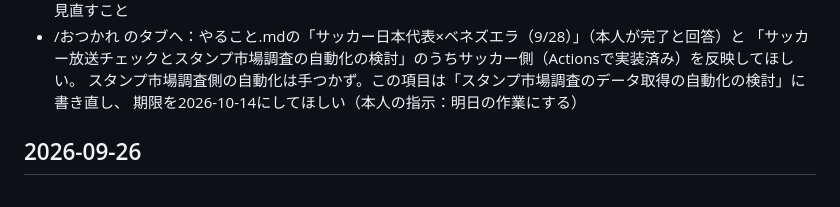
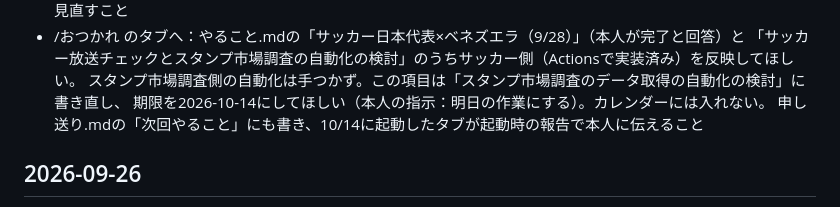
Before and after one commit to kumabei/japan-national-team-tv-checker, a Markdown page: 作業ログ.md, the part around the change. Rendered like a GitHub page.

Commit message:
作業ログ: 10/14の起動時に伝える旨を追記
Co-Authored-By: Claude Opus 5.5 <noreply@anthropic.com>

```diff
--- a/作業ログ.md
+++ b/作業ログ.md
@@ -21,7 +21,8 @@
 - /おつかれ のタブへ：やること.mdの「サッカー日本代表×ベネズエラ（9/28）」（本人が完了と回答）と
   「サッカー放送チェックとスタンプ市場調査の自動化の検討」のうちサッカー側（Actionsで実装済み）を反映してほしい。
   スタンプ市場調査側の自動化は手つかず。この項目は「スタンプ市場調査のデータ取得の自動化の検討」に書き直し、
-  期限を2026-10-14にしてほしい（本人の指示：明日の作業にする）
+  期限を2026-10-14にしてほしい（本人の指示：明日の作業にする）。カレンダーには入れない。
+  申し送り.mdの「次回やること」にも書き、10/14に起動したタブが起動時の報告で本人に伝えること
 
 ## 2026-09-26
 
```
